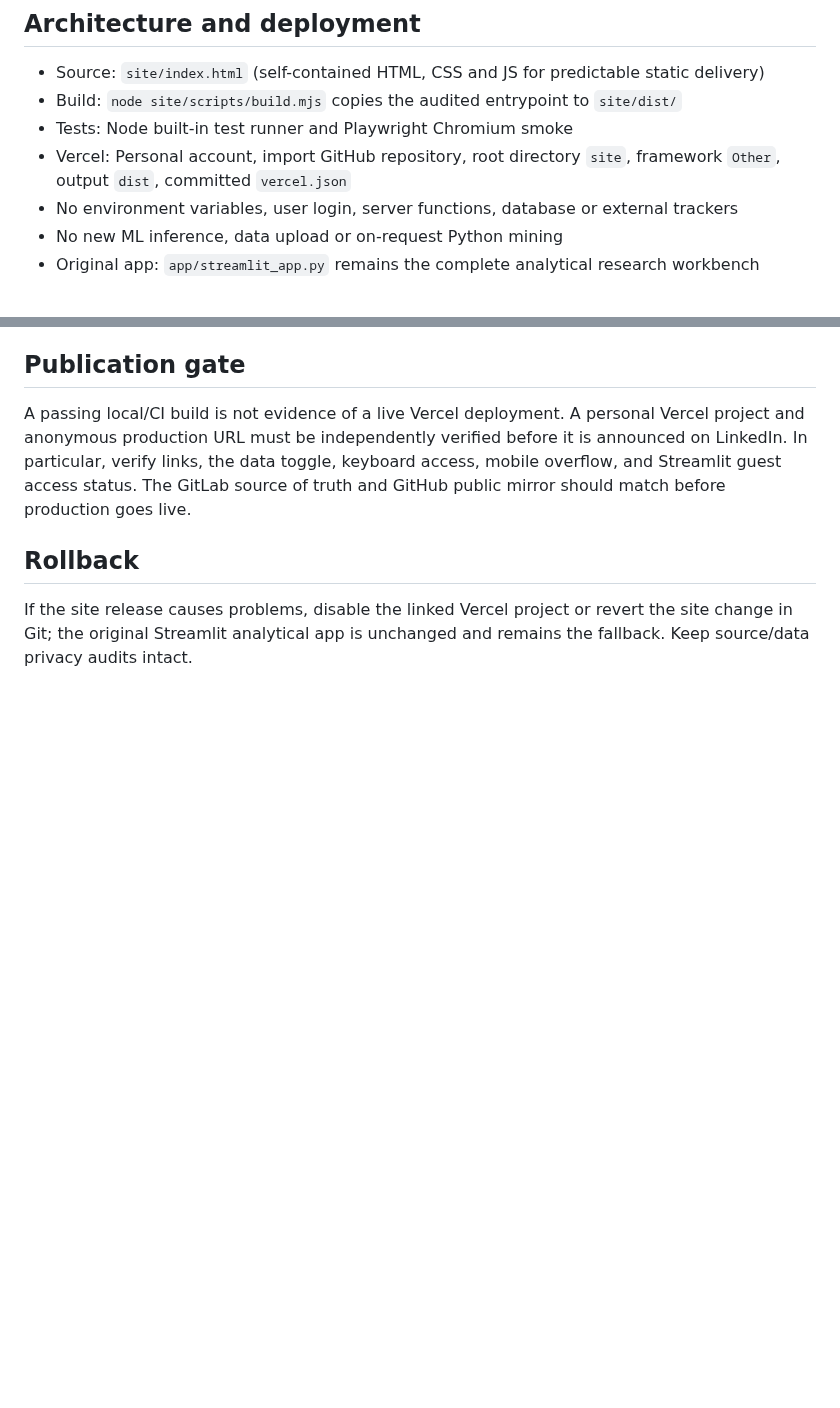
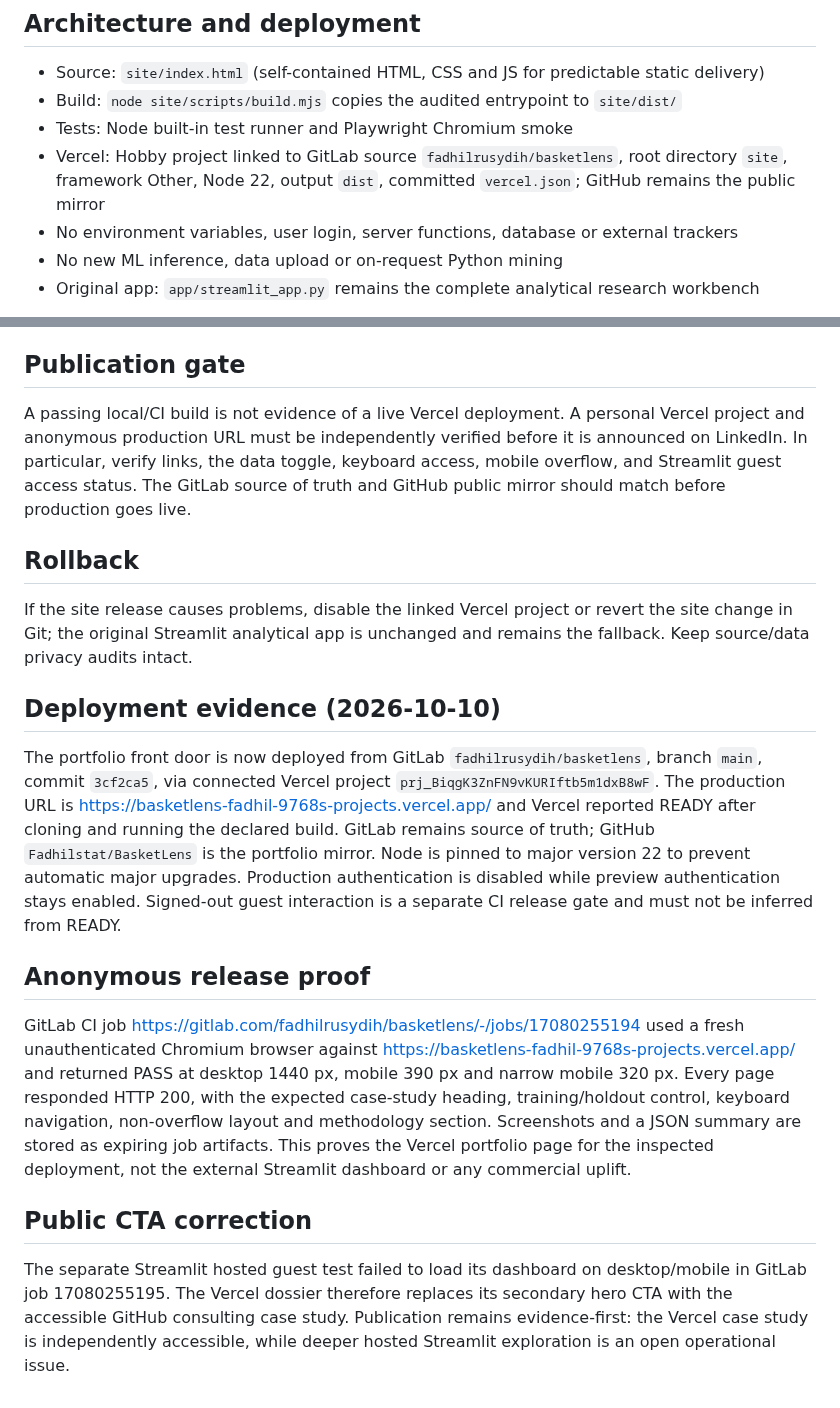
Before and after one commit to Fadhilstat/BasketLens, a Markdown page: docs/vercel-frontend.md, 2 parts joined by grey strips. Drawn GitHub-style; blank space fills up the shorter version.

Commit message:
docs: publish Vercel-verified case study evidence docs/vercel-frontend.md

```diff
--- a/docs/vercel-frontend.md
+++ b/docs/vercel-frontend.md
@@ -26,7 +26,7 @@ No actual experiment was conducted. Association confidence is not causal convers
 - Source: `site/index.html` (self-contained HTML, CSS and JS for predictable static delivery)
 - Build: `node site/scripts/build.mjs` copies the audited entrypoint to `site/dist/`
 - Tests: Node built-in test runner and Playwright Chromium smoke
-- Vercel: Personal account, import GitHub repository, root directory `site`, framework `Other`, output `dist`, committed `vercel.json`
+- Vercel: Hobby project linked to GitLab source `fadhilrusydih/basketlens`, root directory `site`, framework Other, Node 22, output `dist`, committed `vercel.json`; GitHub remains the public mirror
 - No environment variables, user login, server functions, database or external trackers
 - No new ML inference, data upload or on-request Python mining
 - Original app: `app/streamlit_app.py` remains the complete analytical research workbench
@@ -40,3 +40,18 @@ A passing local/CI build is not evidence of a live Vercel deployment. A personal
 ## Rollback
 
 If the site release causes problems, disable the linked Vercel project or revert the site change in Git; the original Streamlit analytical app is unchanged and remains the fallback. Keep source/data privacy audits intact.
+
+
+## Deployment evidence (2026-10-10)
+
+The portfolio front door is now deployed from GitLab `fadhilrusydih/basketlens`, branch `main`, commit `3cf2ca5`, via connected Vercel project `prj_BiqgK3ZnFN9vKURIftb5m1dxB8wF`. The production URL is https://basketlens-fadhil-9768s-projects.vercel.app/ and Vercel reported READY after cloning and running the declared build. GitLab remains source of truth; GitHub `Fadhilstat/BasketLens` is the portfolio mirror. Node is pinned to major version 22 to prevent automatic major upgrades. Production authentication is disabled while preview authentication stays enabled. Signed-out guest interaction is a separate CI release gate and must not be inferred from READY.
+
+
+## Anonymous release proof
+
+GitLab CI job https://gitlab.com/fadhilrusydih/basketlens/-/jobs/17080255194 used a fresh unauthenticated Chromium browser against https://basketlens-fadhil-9768s-projects.vercel.app/ and returned PASS at desktop 1440 px, mobile 390 px and narrow mobile 320 px. Every page responded HTTP 200, with the expected case-study heading, training/holdout control, keyboard navigation, non-overflow layout and methodology section. Screenshots and a JSON summary are stored as expiring job artifacts. This proves the Vercel portfolio page for the inspected deployment, not the external Streamlit dashboard or any commercial uplift.
+
+
+## Public CTA correction
+
+The separate Streamlit hosted guest test failed to load its dashboard on desktop/mobile in GitLab job 17080255195. The Vercel dossier therefore replaces its secondary hero CTA with the accessible GitHub consulting case study. Publication remains evidence-first: the Vercel case study is independently accessible, while deeper hosted Streamlit exploration is an open operational issue.
```
